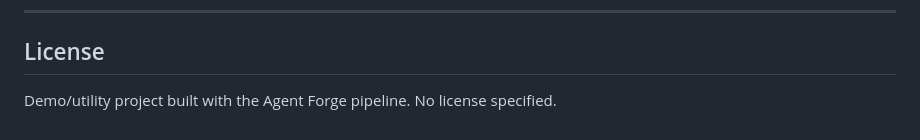
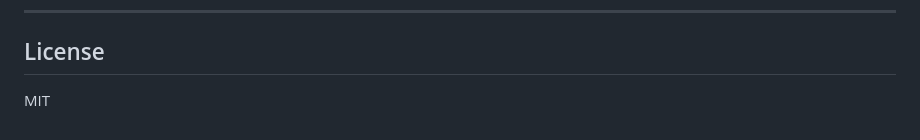
Before and after one commit to McFuzzySquirrel/test-mcfuzzy-agent-forge-orchestration, a Markdown page: README.md, the part around one of its changes. Rendered like a GitHub page.

Commit message:
Fix repository link and specify MIT license
Updated repository link and changed license information to MIT.

```diff
--- a/README.md
+++ b/README.md
@@ -201,4 +201,4 @@ Commit history tells the same story: `chore: bootstrap Agent Forge agent and ski
 
 ## License
 
-Demo/utility project built with the Agent Forge pipeline. No license specified.
+MIT
```
Also changed, not shown: other parts of README.md (+1 -1 lines).
